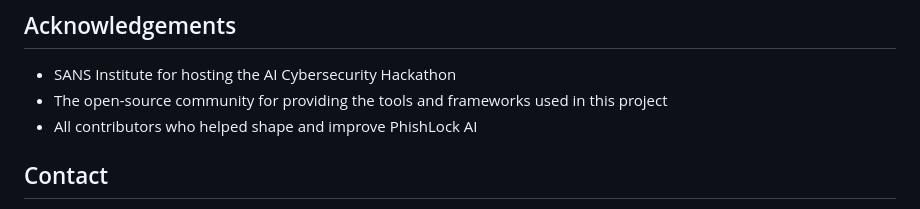
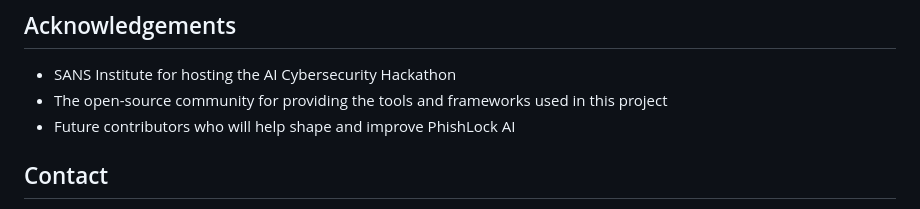
Before and after one commit to CosmasMandikonza/phishlock-ai, a Markdown page: README.md, the part around the change. GitHub-like rendering.

```diff
--- a/README.md
+++ b/README.md
@@ -140,7 +140,7 @@ This project is licensed under the MIT License - see the LICENSE file for detail
 
 - SANS Institute for hosting the AI Cybersecurity Hackathon
 - The open-source community for providing the tools and frameworks used in this project
-- All contributors who helped shape and improve PhishLock AI
+- Future contributors who will help shape and improve PhishLock AI
 
 ## Contact
 
```
